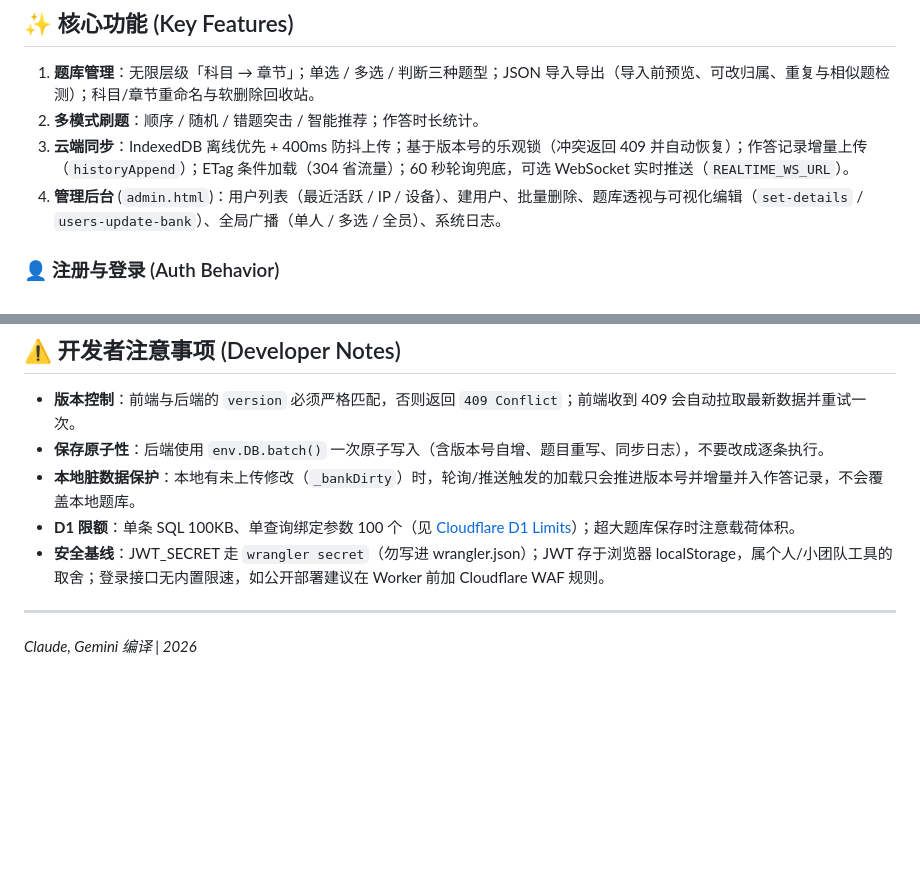
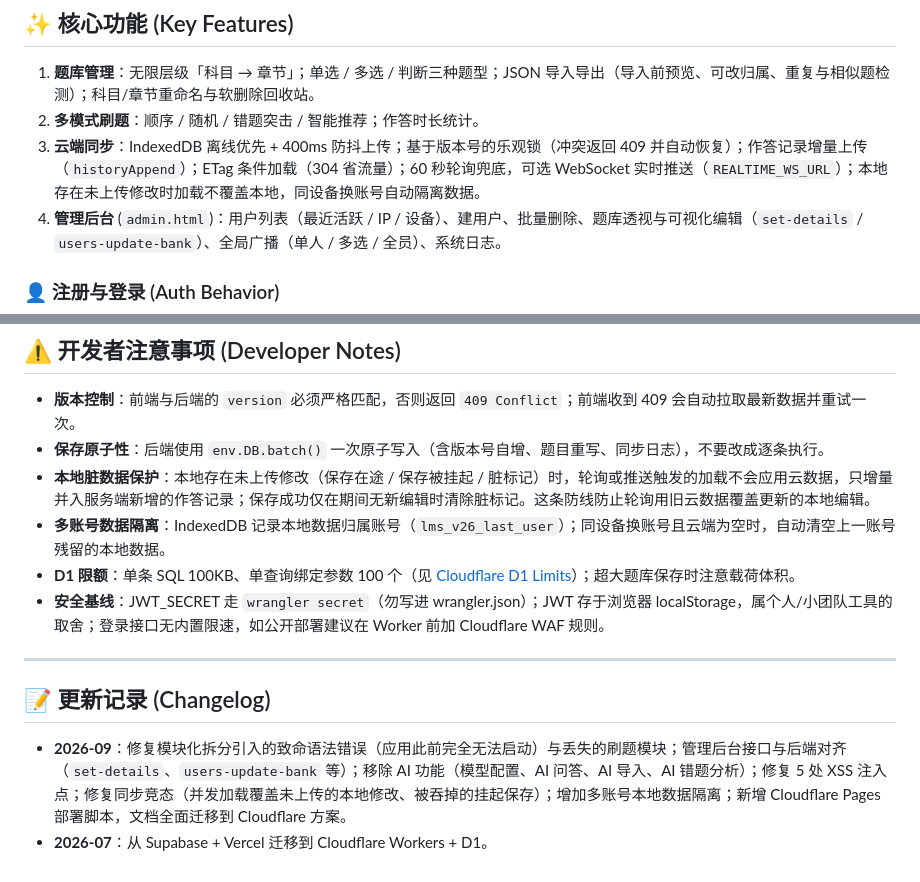
Before and after one commit to combodevy/question-site, a Markdown page: README.md, 2 parts joined by grey strips. Drawn GitHub-style; blank space fills up the shorter version.

Commit message:
docs: refresh README - live URLs, per-account data isolation notes, changelog

```diff
--- a/README.md
+++ b/README.md
@@ -30,7 +32,7 @@ graph TD
 
 1.  **题库管理**：无限层级「科目 → 章节」；单选 / 多选 / 判断三种题型；JSON 导入导出（导入前预览、可改归属、重复与相似题检测）；科目/章节重命名与软删除回收站。
 2.  **多模式刷题**：顺序 / 随机 / 错题突击 / 智能推荐；作答时长统计。
-3.  **云端同步**：IndexedDB 离线优先 + 400ms 防抖上传；基于版本号的乐观锁（冲突返回 409 并自动恢复）；作答记录增量上传（`historyAppend`）；ETag 条件加载（304 省流量）；60 秒轮询兜底，可选 WebSocket 实时推送（`REALTIME_WS_URL`）。
+3.  **云端同步**：IndexedDB 离线优先 + 400ms 防抖上传；基于版本号的乐观锁（冲突返回 409 并自动恢复）；作答记录增量上传（`historyAppend`）；ETag 条件加载（304 省流量）；60 秒轮询兜底，可选 WebSocket 实时推送（`REALTIME_WS_URL`）；本地存在未上传修改时加载不覆盖本地，同设备换账号自动隔离数据。
 4.  **管理后台** (`admin.html`)：用户列表（最近活跃 / IP / 设备）、建用户、批量删除、题库透视与可视化编辑（`set-details` / `users-update-bank`）、全局广播（单人 / 多选 / 全员）、系统日志。
 
 ### 👤 注册与登录 (Auth Behavior)
@@ -152,10 +154,14 @@ npx wrangler pages dev .pages-dist --port 8788
 
 *   **版本控制**：前端与后端的 `version` 必须严格匹配，否则返回 `409 Conflict`；前端收到 409 会自动拉取最新数据并重试一次。
 *   **保存原子性**：后端使用 `env.DB.batch()` 一次原子写入（含版本号自增、题目重写、同步日志），不要改成逐条执行。
-*   **本地脏数据保护**：本地有未上传修改（`_bankDirty`）时，轮询/推送触发的加载只会推进版本号并增量并入作答记录，不会覆盖本地题库。
+*   **本地脏数据保护**：本地存在未上传修改（保存在途 / 保存被挂起 / 脏标记）时，轮询或推送触发的加载不会应用云数据，只增量并入服务端新增的作答记录；保存成功仅在期间无新编辑时清除脏标记。这条防线防止轮询用旧云数据覆盖更新的本地编辑。
+*   **多账号数据隔离**：IndexedDB 记录本地数据归属账号（`lms_v26_last_user`）；同设备换账号且云端为空时，自动清空上一账号残留的本地数据。
 *   **D1 限额**：单条 SQL 100KB、单查询绑定参数 100 个（见 [Cloudflare D1 Limits](https://developers.cloudflare.com/d1/platform/limits/)）；超大题库保存时注意载荷体积。
 *   **安全基线**：JWT_SECRET 走 `wrangler secret`（勿写进 wrangler.json）；JWT 存于浏览器 localStorage，属个人/小团队工具的取舍；登录接口无内置限速，如公开部署建议在 Worker 前加 Cloudflare WAF 规则。
 
 ---
 
-*Claude, Gemini 编译 | 2026*
+## 📝 更新记录 (Changelog)
+
+*   **2026-09**：修复模块化拆分引入的致命语法错误（应用此前完全无法启动）与丢失的刷题模块；管理后台接口与后端对齐（`set-details`、`users-update-bank` 等）；移除 AI 功能（模型配置、AI 问答、AI 导入、AI 错题分析）；修复 5 处 XSS 注入点；修复同步竞态（并发加载覆盖未上传的本地修改、被吞掉的挂起保存）；增加多账号本地数据隔离；新增 Cloudflare Pages 部署脚本，文档全面迁移到 Cloudflare 方案。
+*   **2026-07**：从 Supabase + Vercel 迁移到 Cloudflare Workers + D1。
```
Also changed, not shown: other parts of README.md (+2 -0 lines).
